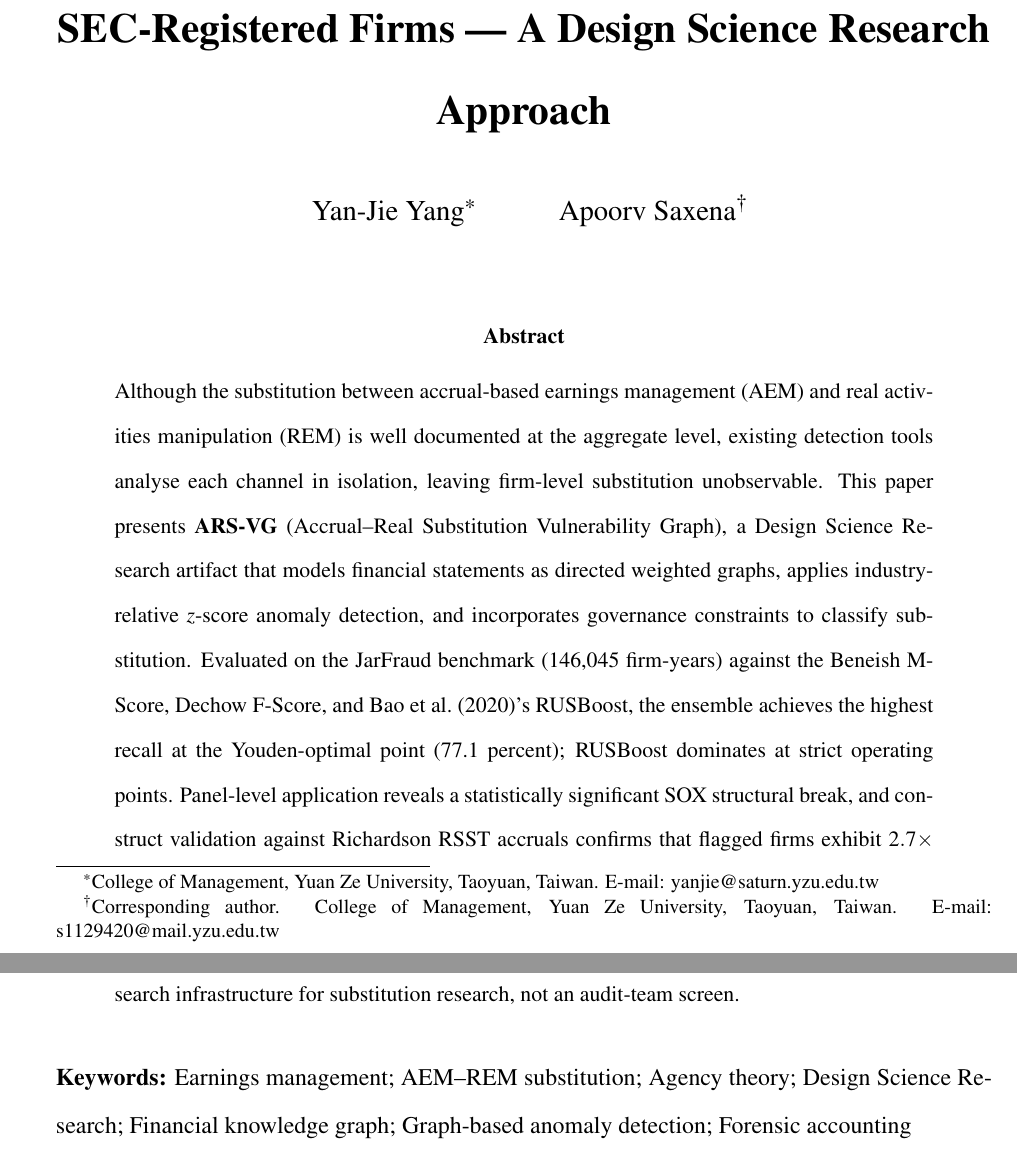
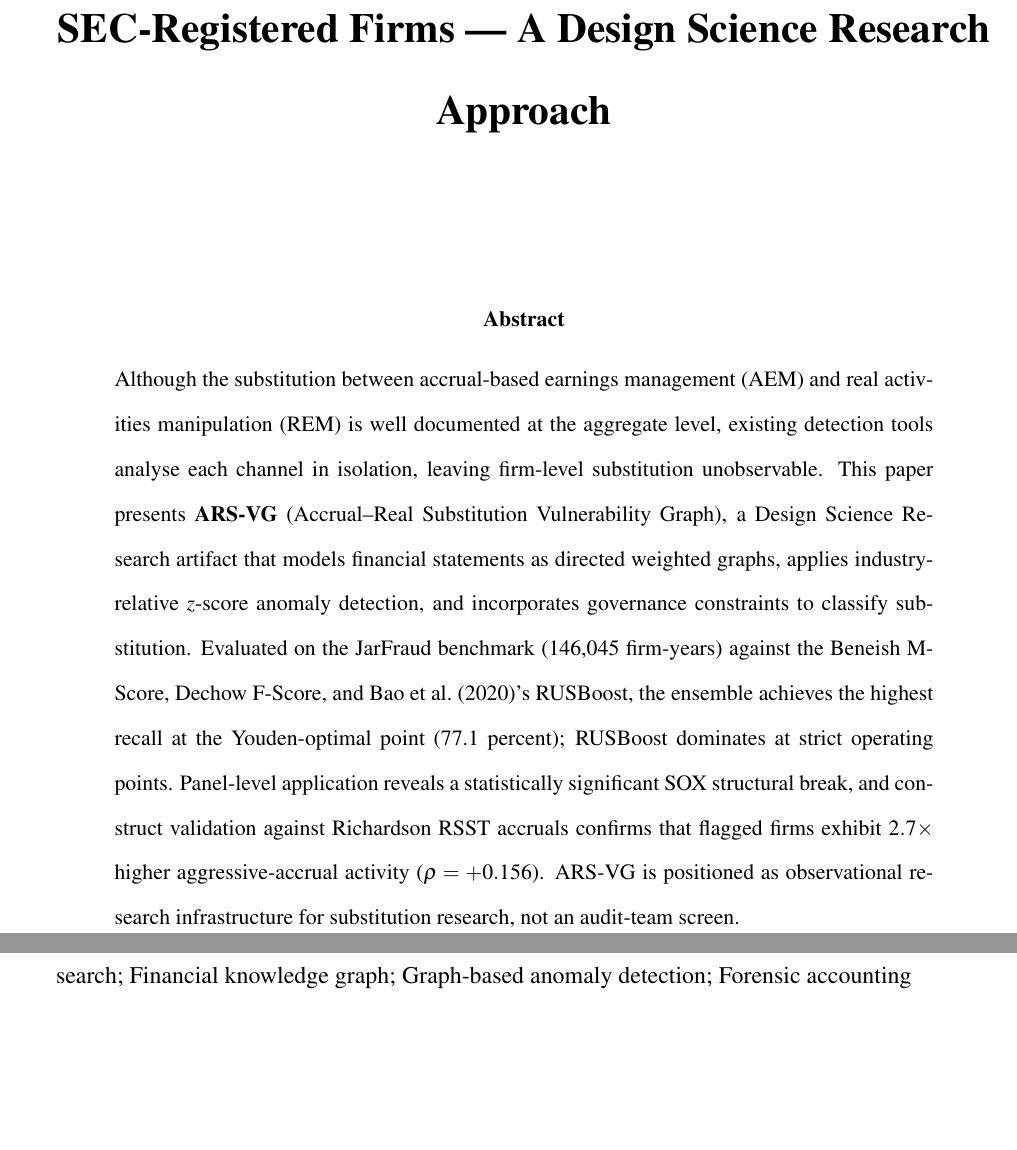
Before and after one commit to ApoorvSaxena0109/cli-2, a LaTeX paper (ISAIS_2026_Paper.tex): two parts of pages 1 and 2 of 44, joined at a grey line, cut so that both start at the same text, the shorter picture padded with empty space. Compiled offline with pdfLaTeX.

Commit message:
Anonymize title page for double-blind review
Remove author names, affiliations, emails, and the "corresponding
author" thanks footnote from the \author block.  Reviewers should
not be able to identify the authors from this file.

```diff
--- a/ISAIS_2026_Paper.tex
+++ b/ISAIS_2026_Paper.tex
@@ -34,14 +34,11 @@
 % =============================================================================
 \begin{document}
 
-% --- Title Page (for review: anonymised version in separate file) ------------
+% --- Title Page (anonymised for double-blind review) ------------------------
 \title{\textbf{ARS-VG: A Graph-Theoretic Intelligent Artifact for Joint Detection
 of Accrual-Based and Real-Activities Earnings Management Substitution
 in SEC-Registered Firms --- A Design Science Research Approach}}
-\author{Yan-Jie Yang\thanks{College of Management, Yuan Ze University,
-Taoyuan, Taiwan. E-mail: yanjie@saturn.yzu.edu.tw}
-\and Apoorv Saxena\thanks{Corresponding author. College of Management,
-Yuan Ze University, Taoyuan, Taiwan. E-mail: s1129420@mail.yzu.edu.tw}}
+\author{}
 \date{}
 \maketitle
 \thispagestyle{empty}
```
